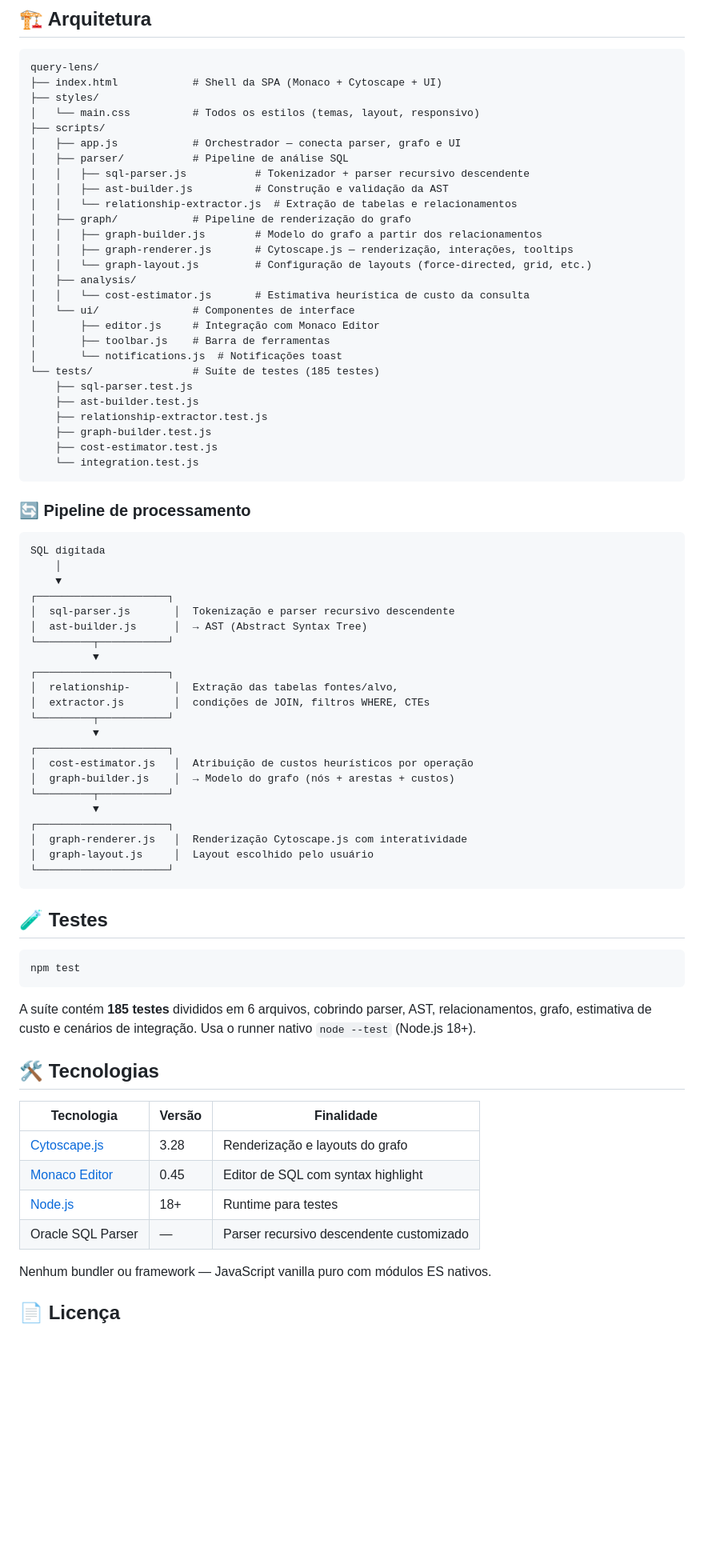
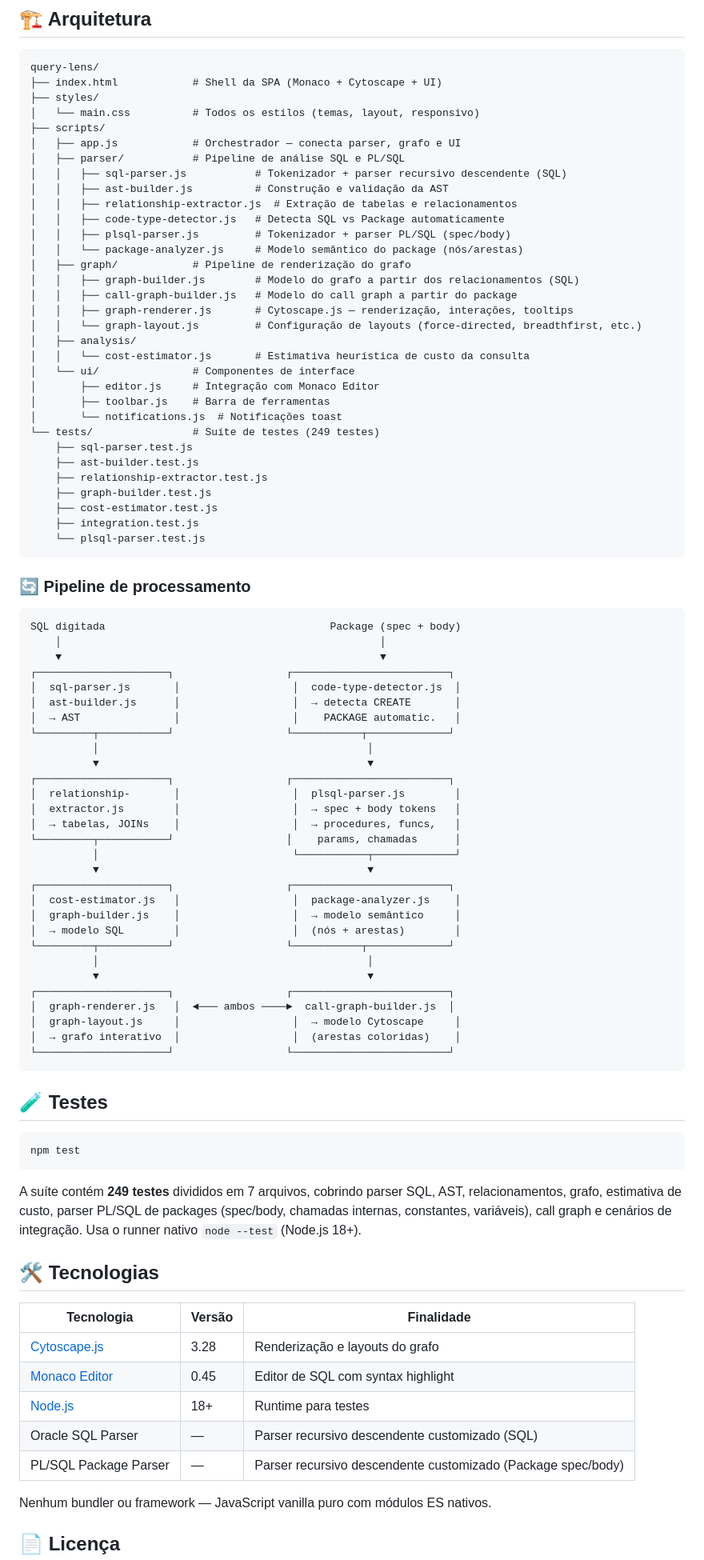
Before and after one commit to BrunoAndradeSA/query-lens, a Markdown page: README.md, the part around one of its changes. Shown at 80% size. Rendered like a GitHub page; blank space fills up the shorter version.

Commit message:
docs: update README with Oracle Package parsing and call graph features

````diff
--- a/README.md
+++ b/README.md
@@ -78,54 +89,66 @@ query-lens/
 │   └── main.css          # Todos os estilos (temas, layout, responsivo)
 ├── scripts/
 │   ├── app.js            # Orchestrador — conecta parser, grafo e UI
-│   ├── parser/           # Pipeline de análise SQL
-│   │   ├── sql-parser.js           # Tokenizador + parser recursivo descendente
+│   ├── parser/           # Pipeline de análise SQL e PL/SQL
+│   │   ├── sql-parser.js           # Tokenizador + parser recursivo descendente (SQL)
 │   │   ├── ast-builder.js          # Construção e validação da AST
-│   │   └── relationship-extractor.js  # Extração de tabelas e relacionamentos
+│   │   ├── relationship-extractor.js  # Extração de tabelas e relacionamentos
+│   │   ├── code-type-detector.js   # Detecta SQL vs Package automaticamente
+│   │   ├── plsql-parser.js         # Tokenizador + parser PL/SQL (spec/body)
+│   │   └── package-analyzer.js     # Modelo semântico do package (nós/arestas)
 │   ├── graph/            # Pipeline de renderização do grafo
-│   │   ├── graph-builder.js        # Modelo do grafo a partir dos relacionamentos
+│   │   ├── graph-builder.js        # Modelo do grafo a partir dos relacionamentos (SQL)
+│   │   ├── call-graph-builder.js   # Modelo do call graph a partir do package
 │   │   ├── graph-renderer.js       # Cytoscape.js — renderização, interações, tooltips
-│   │   └── graph-layout.js         # Configuração de layouts (force-directed, grid, etc.)
+│   │   └── graph-layout.js         # Configuração de layouts (force-directed, breadthfirst, etc.)
 │   ├── analysis/
 │   │   └── cost-estimator.js       # Estimativa heurística de custo da consulta
 │   └── ui/               # Componentes de interface
 │       ├── editor.js     # Integração com Monaco Editor
 │       ├── toolbar.js    # Barra de ferramentas
 │       └── notifications.js  # Notificações toast
-└── tests/                # Suíte de testes (185 testes)
+└── tests/                # Suíte de testes (249 testes)
     ├── sql-parser.test.js
     ├── ast-builder.test.js
     ├── relationship-extractor.test.js
     ├── graph-builder.test.js
     ├── cost-estimator.test.js
-    └── integration.test.js
+    ├── integration.test.js
+    └── plsql-parser.test.js
 ```
 
 ### 🔄 Pipeline de processamento
 
 ```
-SQL digitada
-    │
-    ▼
-┌─────────────────────┐
-│  sql-parser.js       │  Tokenização e parser recursivo descendente
-│  ast-builder.js      │  → AST (Abstract Syntax Tree)
-└─────────┬───────────┘
-          ▼
-┌─────────────────────┐
-│  relationship-       │  Extração das tabelas fontes/alvo,
-│  extractor.js        │  condições de JOIN, filtros WHERE, CTEs
-└─────────┬───────────┘
-          ▼
-┌─────────────────────┐
-│  cost-estimator.js   │  Atribuição de custos heurísticos por operação
-│  graph-builder.js    │  → Modelo do grafo (nós + arestas + custos)
-└─────────┬───────────┘
-          ▼
-┌─────────────────────┐
-│  graph-renderer.js   │  Renderização Cytoscape.js com interatividade
-│  graph-layout.js     │  Layout escolhido pelo usuário
-└─────────────────────┘
+SQL digitada                                    Package (spec + body)
+    │                                                   │
+    ▼                                                   ▼
+┌─────────────────────┐                  ┌─────────────────────────┐
+│  sql-parser.js       │                  │  code-type-detector.js  │
+│  ast-builder.js      │                  │  → detecta CREATE       │
+│  → AST               │                  │    PACKAGE automatic.   │
+└─────────┬───────────┘                  └───────────┬─────────────┘
+          │                                           │
+          ▼                                           ▼
+┌─────────────────────┐                  ┌─────────────────────────┐
+│  relationship-       │                  │  plsql-parser.js        │
+│  extractor.js        │                  │  → spec + body tokens   │
+│  → tabelas, JOINs    │                  │  → procedures, funcs,   │
+└─────────┬───────────┘                  │    params, chamadas      │
+          │                               └───────────┬─────────────┘
+          ▼                                           ▼
+┌─────────────────────┐                  ┌─────────────────────────┐
+│  cost-estimator.js   │                  │  package-analyzer.js    │
+│  graph-builder.js    │                  │  → modelo semântico     │
+│  → modelo SQL        │                  │  (nós + arestas)        │
+└─────────┬───────────┘                  └───────────┬─────────────┘
+          │                                           │
+          ▼                                           ▼
+┌─────────────────────┐                  ┌─────────────────────────┐
+│  graph-renderer.js   │  ◄─── ambos ────►  call-graph-builder.js  │
+│  graph-layout.js     │                  │  → modelo Cytoscape     │
+│  → grafo interativo  │                  │  (arestas coloridas)    │
+└─────────────────────┘                  └─────────────────────────┘
 ```
 
 ## 🧪 Testes
@@ -134,7 +157,7 @@ SQL digitada
 npm test
 ```
 
-A suíte contém **185 testes** divididos em 6 arquivos, cobrindo parser, AST, relacionamentos, grafo, estimativa de custo e cenários de integração. Usa o runner nativo `node --test` (Node.js 18+).
+A suíte contém **249 testes** divididos em 7 arquivos, cobrindo parser SQL, AST, relacionamentos, grafo, estimativa de custo, parser PL/SQL de packages (spec/body, chamadas internas, constantes, variáveis), call graph e cenários de integração. Usa o runner nativo `node --test` (Node.js 18+).
 
 ## 🛠️ Tecnologias
 
@@ -143,7 +166,8 @@ A suíte contém **185 testes** divididos em 6 arquivos, cobrindo parser, AST, r
 | [Cytoscape.js](https://js.cytoscape.org/) | 3.28 | Renderização e layouts do grafo |
 | [Monaco Editor](https://microsoft.github.io/monaco-editor/) | 0.45 | Editor de SQL com syntax highlight |
 | [Node.js](https://nodejs.org/) | 18+ | Runtime para testes |
-| Oracle SQL Parser | — | Parser recursivo descendente customizado |
+| Oracle SQL Parser | — | Parser recursivo descendente customizado (SQL) |
+| PL/SQL Package Parser | — | Parser recursivo descendente customizado (Package spec/body) |
 
 Nenhum bundler ou framework — JavaScript vanilla puro com módulos ES nativos.
 
````
Also changed, not shown: other parts of README.md (+16 -5 lines).
